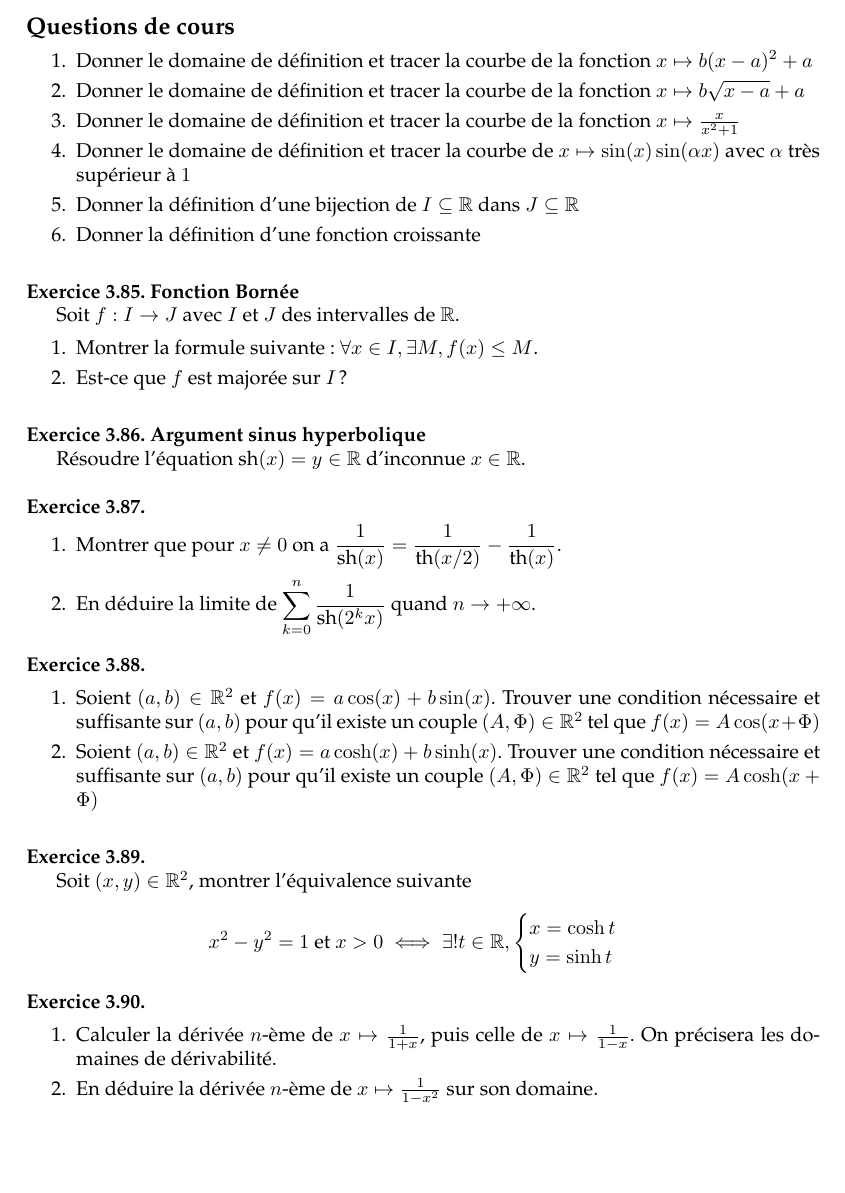
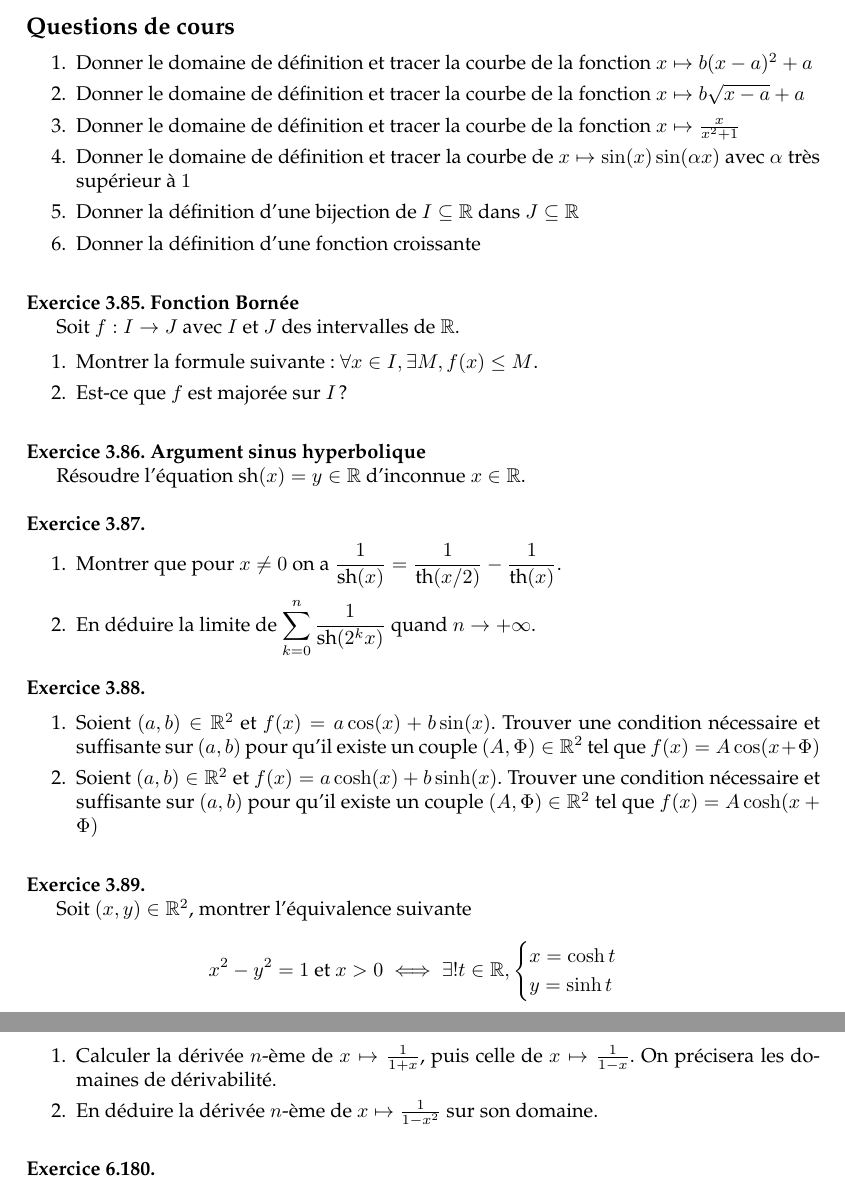
Before and after one commit to AliaumeL/Kholles, a LaTeX document (exosvrac.tex): part of page 18 of 48 before the commit and two parts of pages 18 and 32 of 48 after it, the two joined at a grey line, cut so that both start at the same text, the shorter picture padded with empty space. Compiled offline with pdfLaTeX.

Commit message:
recollement

```diff
--- a/exosvrac.tex
+++ b/exosvrac.tex
@@ -1414,15 +1414,6 @@ Soit $(x,y) \in \mb{R}^2$, montrer l'équivalence suivante
     \end{cases}
 \end{equation*}
 
-\exercice
-
-\begin{enumerate}
-
-\item Calculer la dérivée $n$-ème de $x \mapsto \frac{1}{1+x}$, puis celle de $x \mapsto \frac{1}{1-x}$. On précisera les domaines de dérivabilité.
-
-\item En déduire la dérivée $n$-ème de $x \mapsto \frac{1}{1-x^2}$ sur son domaine.
-
-\end{enumerate}
 
 
 
@@ -2578,6 +2569,17 @@ On pose $f(x) = \frac{1}{1-x}$.
 \end{enumerate}
 
 \end{enumerate}
+
+\exercice
+
+\begin{enumerate}
+
+\item Calculer la dérivée $n$-ème de $x \mapsto \frac{1}{1+x}$, puis celle de $x \mapsto \frac{1}{1-x}$. On précisera les domaines de dérivabilité.
+
+\item En déduire la dérivée $n$-ème de $x \mapsto \frac{1}{1-x^2}$ sur son domaine.
+
+\end{enumerate}
+
 
 
 
```
Also changed, not shown: exosvrac.tex (2 more changed lines).
